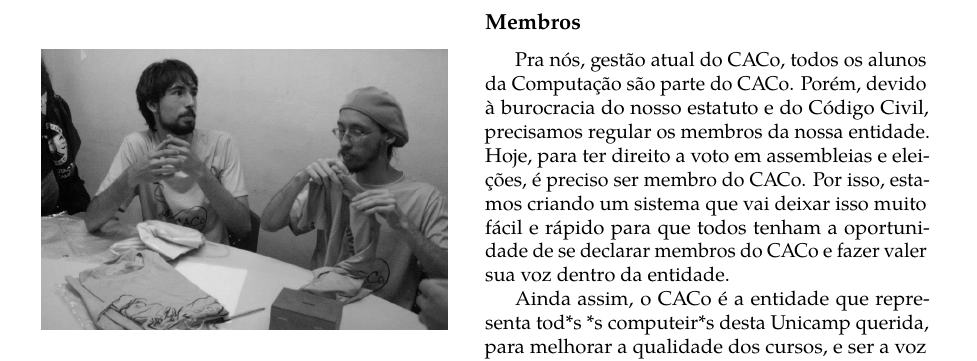
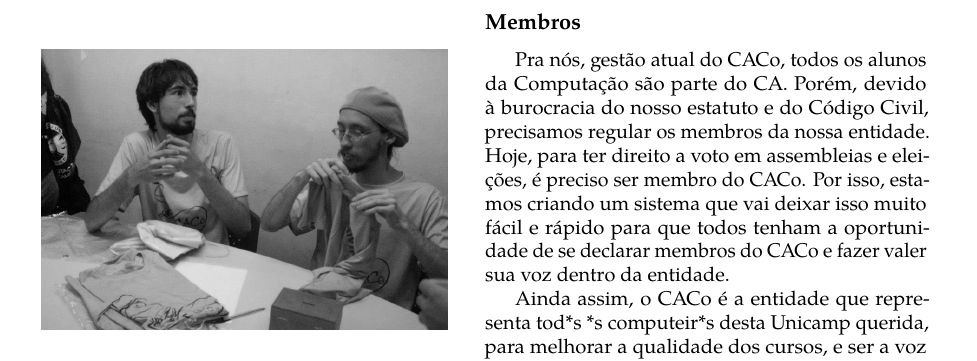
Before and after one commit to cacounicamp/Manual-do-Bixo, a LaTeX book (manual_do_bixo.tex, which reads alem_da_graduacao/caco.tex): part of page 58 of 70, cut so that both start at the same text. Compiled offline with pdfLaTeX.

Commit message:
Tirando uma ocorrencia da palavra CACo

```diff
--- a/alem_da_graduacao/caco.tex
+++ b/alem_da_graduacao/caco.tex
@@ -257,7 +257,7 @@ As gestões dos anos anteriores podem ser vistas no site do CACo.
 
 \subsection{Membros}
 
-Pra nós, gestão atual do CACo, todos os alunos da Computação são parte do CACo.
+Pra nós, gestão atual do CACo, todos os alunos da Computação são parte do CA.
 Porém, devido à burocracia do nosso estatuto e do Código Civil, precisamos
 regular os membros da nossa entidade. Hoje, para ter direito a voto em
 assembleias e eleições, é preciso ser membro do CACo. Por isso, estamos criando
```
